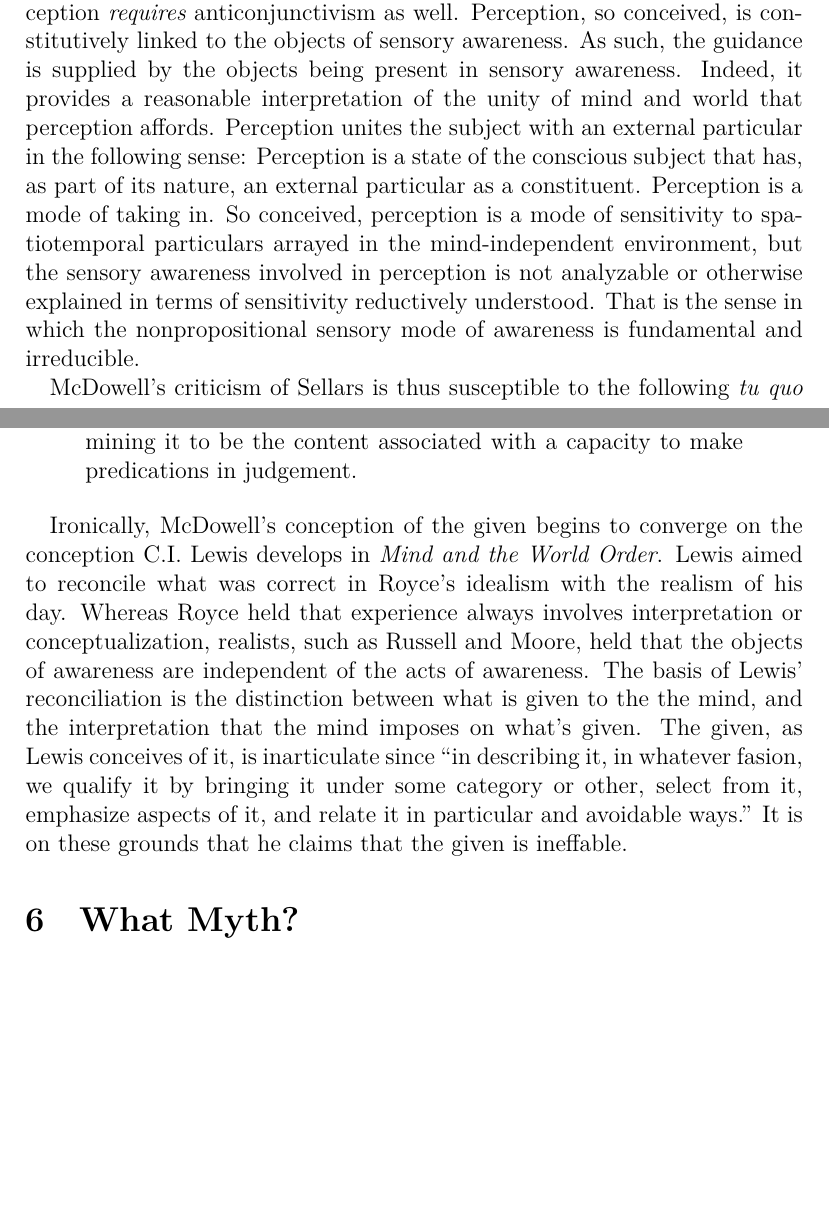
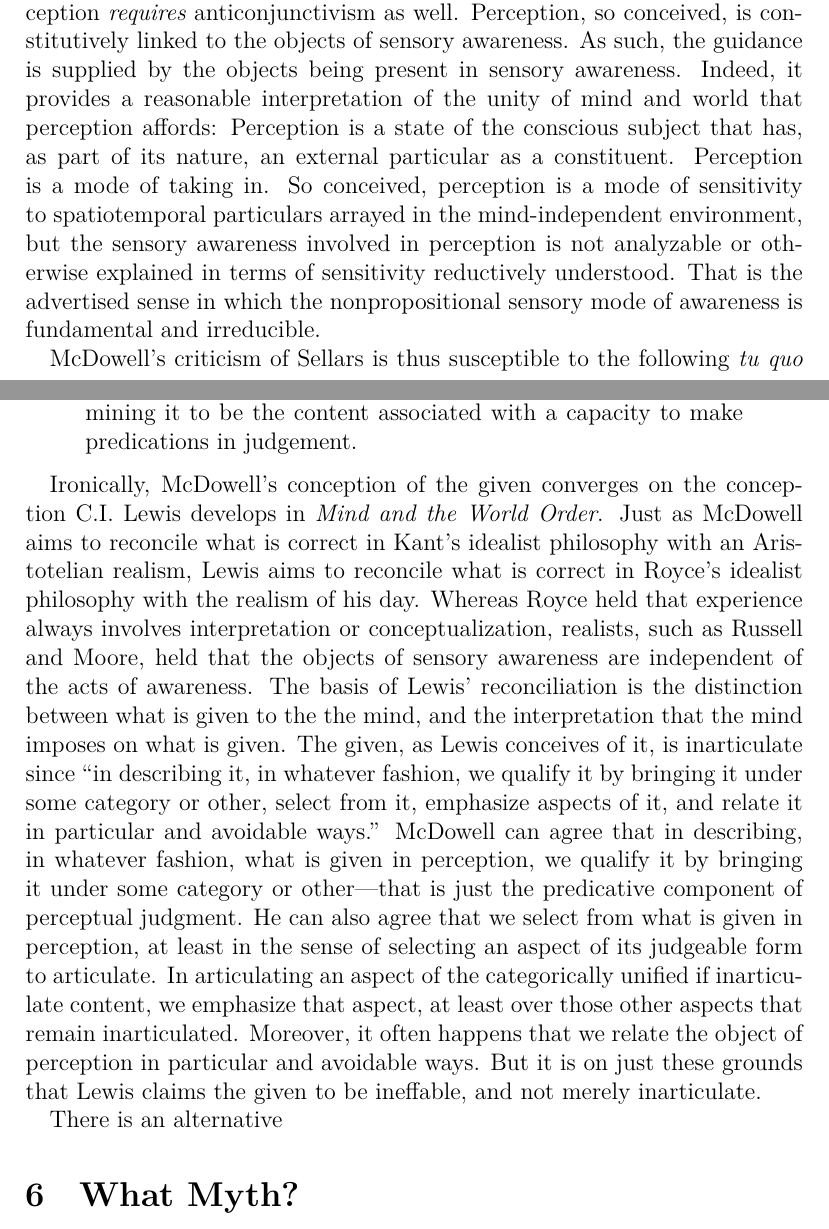
Before and after one commit to PhilGeek/mog, a LaTeX document (mog.tex): two parts of pages 18 and 23 of 25, joined at a grey line, cut so that both start at the same text, the shorter picture padded with empty space. Compiled offline with XeLaTeX; a LaTeX package or settings file that is missing is left out.

Commit message:
More McDowell/Lewis comparison

```diff
--- a/mog.tex
+++ b/mog.tex
@@ -169,12 +169,13 @@ Read constitutively, then, objects shape the contours of sensory consciousness b
 \section{\emph{Tu Quo Que}} % (fold)
 \label{sec:tu_quo_que}
 
-McDowell's negative claim---that perceptual sensitivity is not a reductively identifiable independent factor in perception---is logically independent of his positive claim---that perception is the sensory actualization of the subject's conceptual capacities. There is nothing in anticonjunctivism that requires our conceptual capacities to be actualized in perceptual awareness. Consider the conception of perception as a mode of taking in dogmatically sketched in section~\ref{sec:sensory_awareness}. Not only is the conception of perception as a nonpropositional sensory mode of awareness \emph{consistent} with anticonjunctivism, but that conception \emph{requires} anticonjunctivism as well. Perception, so conceived, is constitutively linked to the objects of sensory awareness. As such, the guidance is supplied by the objects being present in sensory awareness. Indeed, it provides a reasonable interpretation of the unity of mind and world that perception affords. Perception unites the subject with an external particular in the following sense: Perception is a state of the conscious subject that has, as part of its nature, an external particular as a constituent. Perception is a mode of taking in. So conceived, perception is a mode of sensitivity to spatiotemporal particulars arrayed in the mind-independent environment, but the sensory awareness involved in perception is not analyzable or otherwise explained in terms of sensitivity reductively understood. That is the sense in which the nonpropositional sensory mode of awareness is fundamental and irreducible.
+McDowell's negative claim---that perceptual sensitivity is not a reductively identifiable independent factor in perception---is logically independent of his positive claim---that perception is the sensory actualization of the subject's conceptual capacities. There is nothing in anticonjunctivism that requires our conceptual capacities to be actualized in perceptual awareness. Consider the conception of perception as a mode of taking in dogmatically sketched in section~\ref{sec:sensory_awareness}. Not only is the conception of perception as a nonpropositional sensory mode of awareness \emph{consistent} with anticonjunctivism, but that conception \emph{requires} anticonjunctivism as well. Perception, so conceived, is constitutively linked to the objects of sensory awareness. As such, the guidance is supplied by the objects being present in sensory awareness. Indeed, it provides a reasonable interpretation of the unity of mind and world that perception affords: Perception is a state of the conscious subject that has, as part of its nature, an external particular as a constituent. Perception is a mode of taking in. So conceived, perception is a mode of sensitivity to spatiotemporal particulars arrayed in the mind-independent environment, but the sensory awareness involved in perception is not analyzable or otherwise explained in terms of sensitivity reductively understood. That is the advertised sense in which the nonpropositional sensory mode of awareness is fundamental and irreducible.
 
 McDowell's criticism of Sellars is thus susceptible to the following \emph{tu quo que}:
 \begin{quote}
     Perceptual experiences must be guided from without. And indeed they are, I can say. But there is no need for conceptual representations to play this guiding role. In a way that we are now equipped to understand, given the conception of perception as a mode of taking in, that is, as a nonpropositional sensory mode of awareness of external particulars, the guidance is supplied by the objects being present in sensory awareness. Once we understand how objects can be present in sensory awareness, we can take this need for external constraint to be met by perceived objects themselves, irrespective of any conceptual goings-on.
 \end{quote}
+
 If perception is a mode of taking in, the objects of perception constitutively shape sensory consciousness (compare Martin's \citeyear[64]{Martin:2004fj}, application of the metaphor in characterizing naïve realism). An external particular shapes perceptual experience by being a constituent of that experience. In seeing the tomato ripening by my window sill, the tomato is present in my awareness of it. My perception of the tomato is not merely causally or counterfactually linked to the presence of the tomato, my perception is constitutively linked to the perceived tomato. And since my perception is constitutively linked to the tomato, the tomato, itself dappled in sunlight and shadow and partially obscuring the view of the chapel, shapes the contours of my sensory consciousness by being present in that consciousness.
 
 In contrast, McDowell's application of the metaphor is equivocal. Sometimes conceptual representations shape sensory consciousness. Sometimes it is their environmental subject matter. While the latter is nearer the mark, it is hard to understand how the subject matter of conceptual representations, rather than the conceptual representations themselves, can be said to shape sensory consciousness if perception is a sensory actualization of conceptual capacities. It is at the very least unobvious why sensory presentation is a species of conceptual representation. Why must perceptual awareness involve the actualization of conceptual capacities?
@@ -220,7 +221,10 @@ In effect, McDowell accepts Prichard's objection and develops Kant's position ac
 	Visual intuitions typically present one with visible characteristics of objects that one is not equipped to attribute to the objects by making appropriate predications in claims or judgements. To make such an aspect of the content of an intuition into the content associated with a capacity that is discursive in the primary sense, one would need to carve it out, as it were, from the categorically unified but as yet unarticulated content of the intuition by determining it to be the meaning of a linguistic expression, which one thereby sets up as a means for making the content explicit. \ldots\ Perhaps one can by pass language and directly equip oneself with a counterpart capacity that is discursive in the sense in which judging is discursive. There would be the same need to isolate and aspect of the content of the intuition, by determining it to be the content associated with a capacity to make predications in judgement.
 \end{quote}
 
-Ironically, McDowell's conception of the given begins to converge on the conception C.I. Lewis develops in \emph{Mind and the World Order}. Lewis aimed to reconcile what was correct in Royce's idealism with the realism of his day. Whereas Royce held that experience always involves interpretation or conceptualization, realists, such as Russell and Moore, held that the objects of awareness are independent of the acts of awareness. The basis of Lewis' reconciliation is the distinction between what is given to the the mind, and the interpretation that the mind imposes on what's given. The given, as Lewis conceives of it, is inarticulate since ``in describing it, in whatever fasion, we qualify it by bringing it under some category or other, select from it, emphasize aspects of it, and relate it in particular and avoidable ways.'' It is on these grounds that he claims that the given is ineffable.
+Ironically, McDowell's conception of the given converges on the conception C.I. Lewis develops in \emph{Mind and the World Order}. Just as McDowell aims to reconcile what is correct in Kant's idealist philosophy with an Aristotelian realism, Lewis aims to reconcile what is correct in Royce's idealist philosophy with the realism of his day. Whereas Royce held that experience always involves interpretation or conceptualization, realists, such as Russell and Moore, held that the objects of sensory awareness are independent of the acts of awareness. The basis of Lewis' reconciliation is the distinction between what is given to the the mind, and the interpretation that the mind imposes on what is given. The given, as Lewis conceives of it, is inarticulate since ``in describing it, in whatever fashion, we qualify it by bringing it under some category or other, select from it, emphasize aspects of it, and relate it in particular and avoidable ways.'' McDowell can agree that in describing, in whatever fashion, what is given in perception, we qualify it by bringing it under some category or other---that is just the predicative component of perceptual judgment. He can also agree that we select from what is given in perception, at least in the sense of selecting an aspect of its judgeable form to articulate. In articulating an aspect of the categorically unified if inarticulate content, we emphasize that aspect, at least over those other aspects that remain inarticulated. Moreover, it often happens that we  relate the object of perception in particular and avoidable ways. But it is on just these grounds that Lewis claims the given to be ineffable, and not merely inarticulate.
+
+There is an alternative
+
 % section selective_presentation_and_synthesis (end)
 
 \section{What Myth?} % (fold)
```
Also changed, not shown: mog.tex (4 more changed lines).
